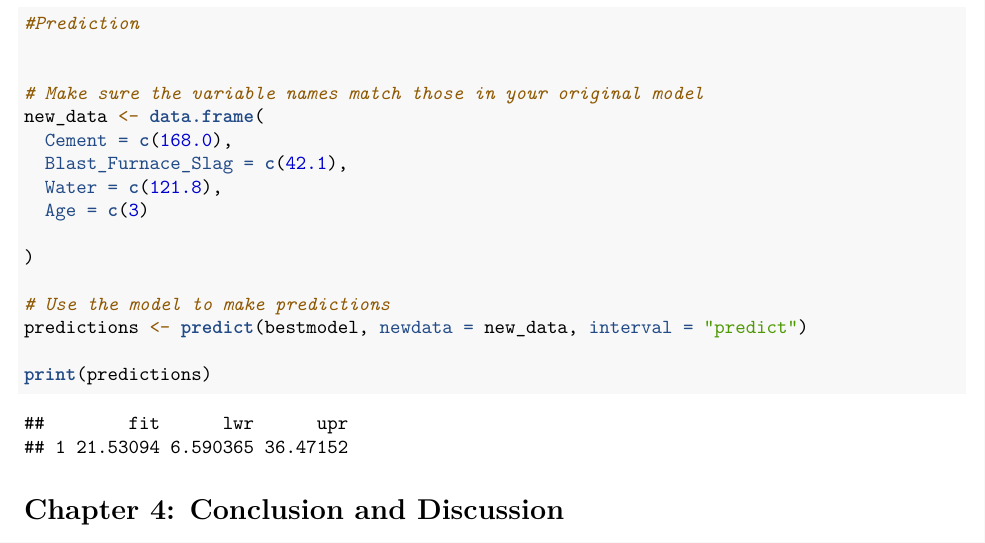
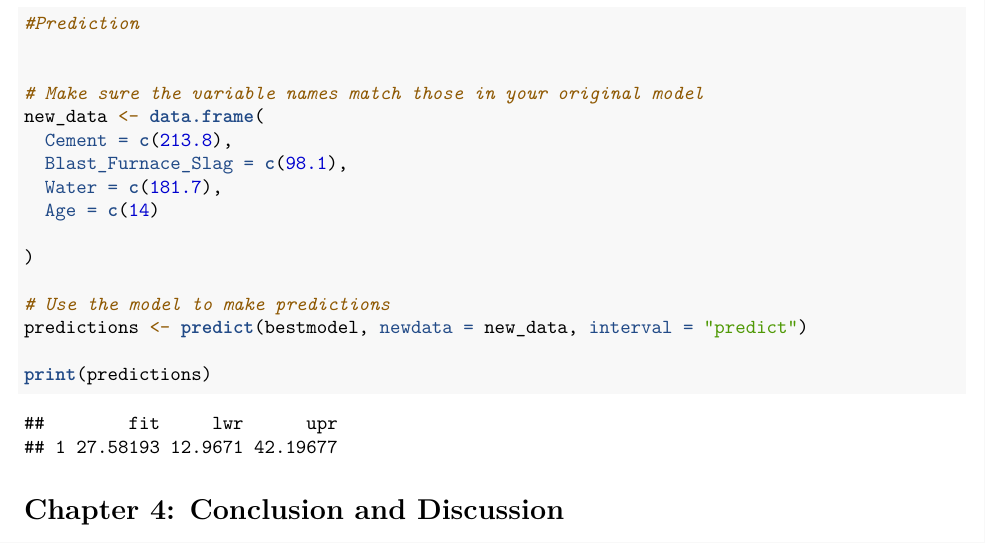
Before and after one commit to Archangelo08/Data-603-Project, an R Markdown document (Data 603 Project.Rmd): part of page 16 of 16, cut so that both start at the same text. Rendered offline with R 4.5, knitr and Pandoc, then LaTeX, with nearby package versions; some code elsewhere in the file could not run offline.

Commit message:
Still testing the prediction

```diff
--- a/Data 603 Project.Rmd
+++ b/Data 603 Project.Rmd
@@ -401,10 +401,10 @@ plot(bestmodel, which = 4)
 
 # Make sure the variable names match those in your original model
 new_data <- data.frame(
-  Cement = c(168.0),
-  Blast_Furnace_Slag = c(42.1),
-  Water = c(121.8),
-  Age = c(3)
+  Cement = c(213.8),
+  Blast_Furnace_Slag = c(98.1),
+  Water = c(181.7),
+  Age = c(14)
 
 )
 
```
